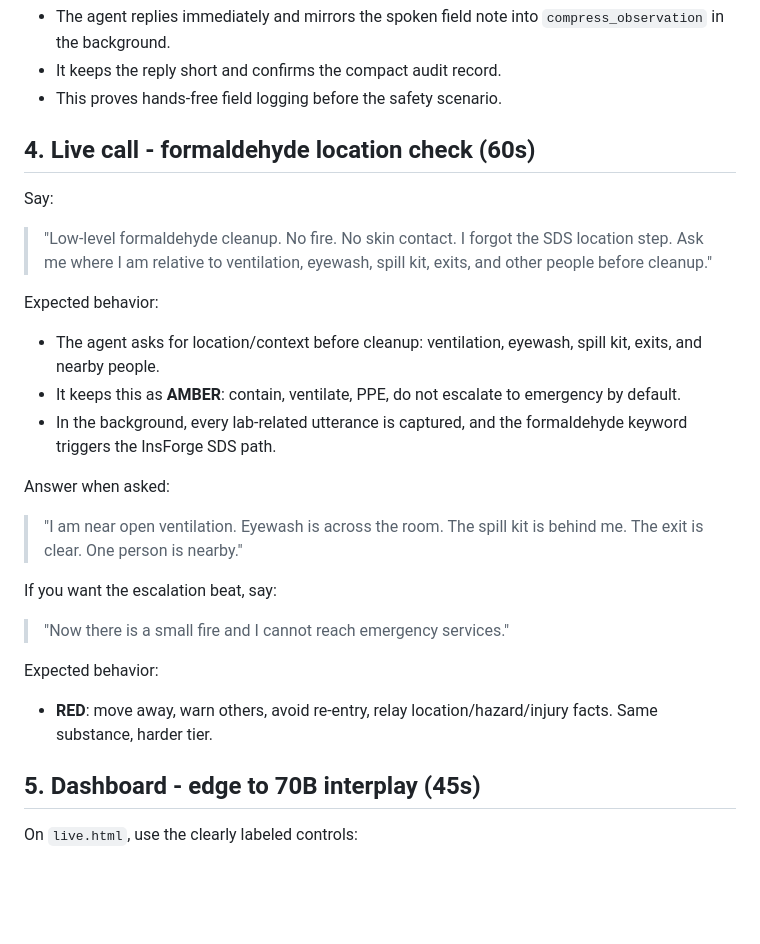
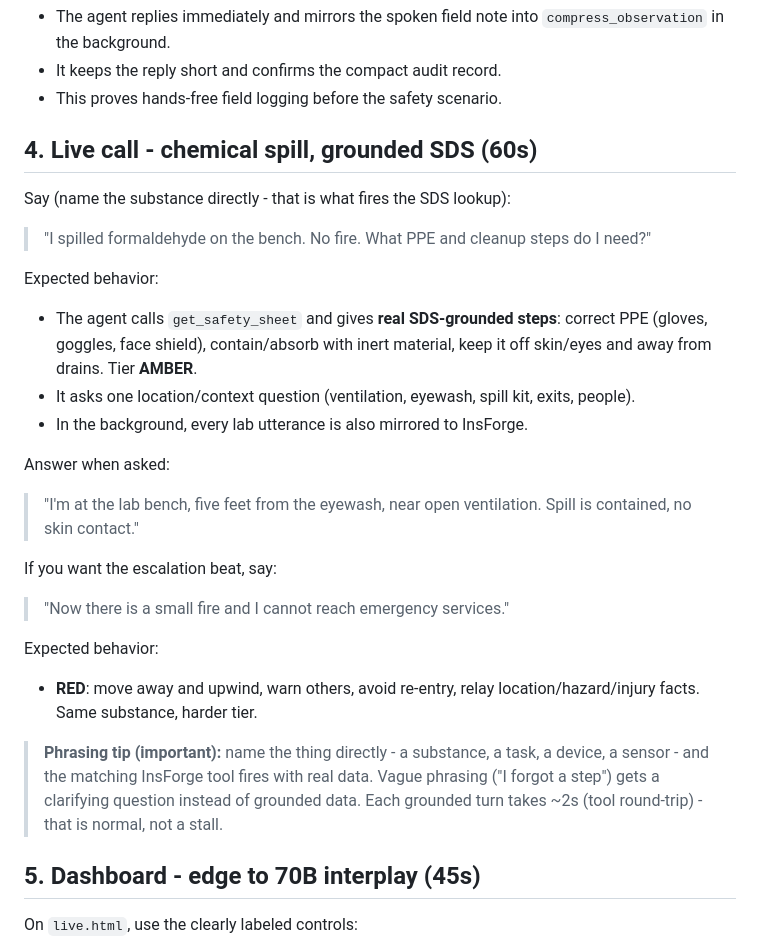
Before and after one commit to biobitworks/phonebio, a Markdown page: docs/LIVE_DEMO_SCRIPT.md, the part around the change. Drawn GitHub-style; blank space fills up the shorter version.

Commit message:
docs: live script - clear spill phrasing that grounds SDS + phrasing tip
Co-Authored-By: Claude Opus 4.8 (1M context) <noreply@anthropic.com>

```diff
--- a/docs/LIVE_DEMO_SCRIPT.md
+++ b/docs/LIVE_DEMO_SCRIPT.md
@@ -36,26 +36,28 @@ Expected behavior:
 - It keeps the reply short and confirms the compact audit record.
 - This proves hands-free field logging before the safety scenario.
 
-## 4. Live call - formaldehyde location check (60s)
-Say:
+## 4. Live call - chemical spill, grounded SDS (60s)
+Say (name the substance directly - that is what fires the SDS lookup):
 
-> "Low-level formaldehyde cleanup. No fire. No skin contact. I forgot the SDS location step. Ask me where I am relative to ventilation, eyewash, spill kit, exits, and other people before cleanup."
+> "I spilled formaldehyde on the bench. No fire. What PPE and cleanup steps do I need?"
 
 Expected behavior:
-- The agent asks for location/context before cleanup: ventilation, eyewash, spill kit, exits, and nearby people.
-- It keeps this as **AMBER**: contain, ventilate, PPE, do not escalate to emergency by default.
-- In the background, every lab-related utterance is captured, and the formaldehyde keyword triggers the InsForge SDS path.
+- The agent calls `get_safety_sheet` and gives **real SDS-grounded steps**: correct PPE (gloves, goggles, face shield), contain/absorb with inert material, keep it off skin/eyes and away from drains. Tier **AMBER**.
+- It asks one location/context question (ventilation, eyewash, spill kit, exits, people).
+- In the background, every lab utterance is also mirrored to InsForge.
 
 Answer when asked:
 
-> "I am near open ventilation. Eyewash is across the room. The spill kit is behind me. The exit is clear. One person is nearby."
+> "I'm at the lab bench, five feet from the eyewash, near open ventilation. Spill is contained, no skin contact."
 
 If you want the escalation beat, say:
 
 > "Now there is a small fire and I cannot reach emergency services."
 
 Expected behavior:
-- **RED**: move away, warn others, avoid re-entry, relay location/hazard/injury facts. Same substance, harder tier.
+- **RED**: move away and upwind, warn others, avoid re-entry, relay location/hazard/injury facts. Same substance, harder tier.
+
+> **Phrasing tip (important):** name the thing directly - a substance, a task, a device, a sensor - and the matching InsForge tool fires with real data. Vague phrasing ("I forgot a step") gets a clarifying question instead of grounded data. Each grounded turn takes ~2s (tool round-trip) - that is normal, not a stall.
 
 ## 5. Dashboard - edge to 70B interplay (45s)
 On `live.html`, use the clearly labeled controls:
```
